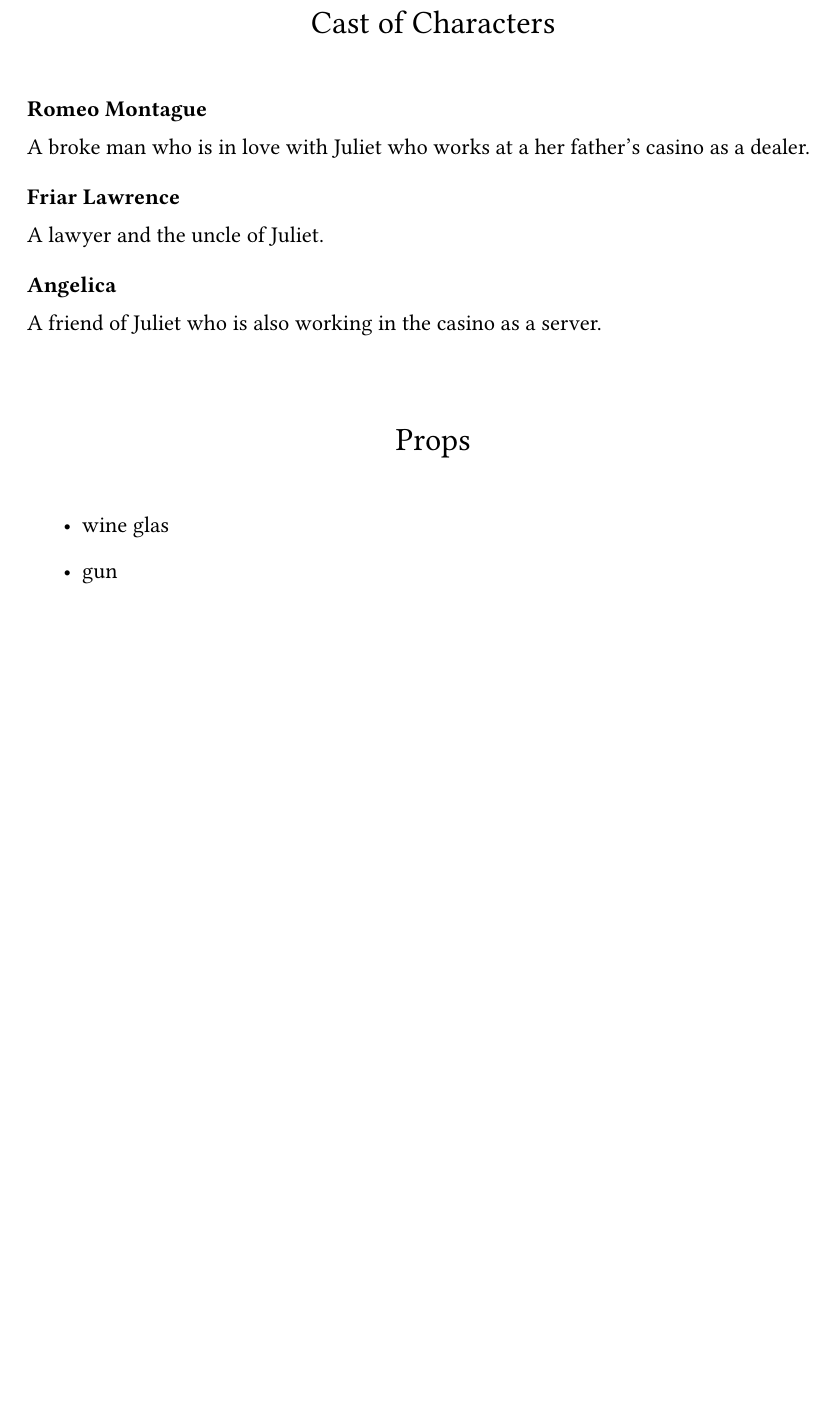
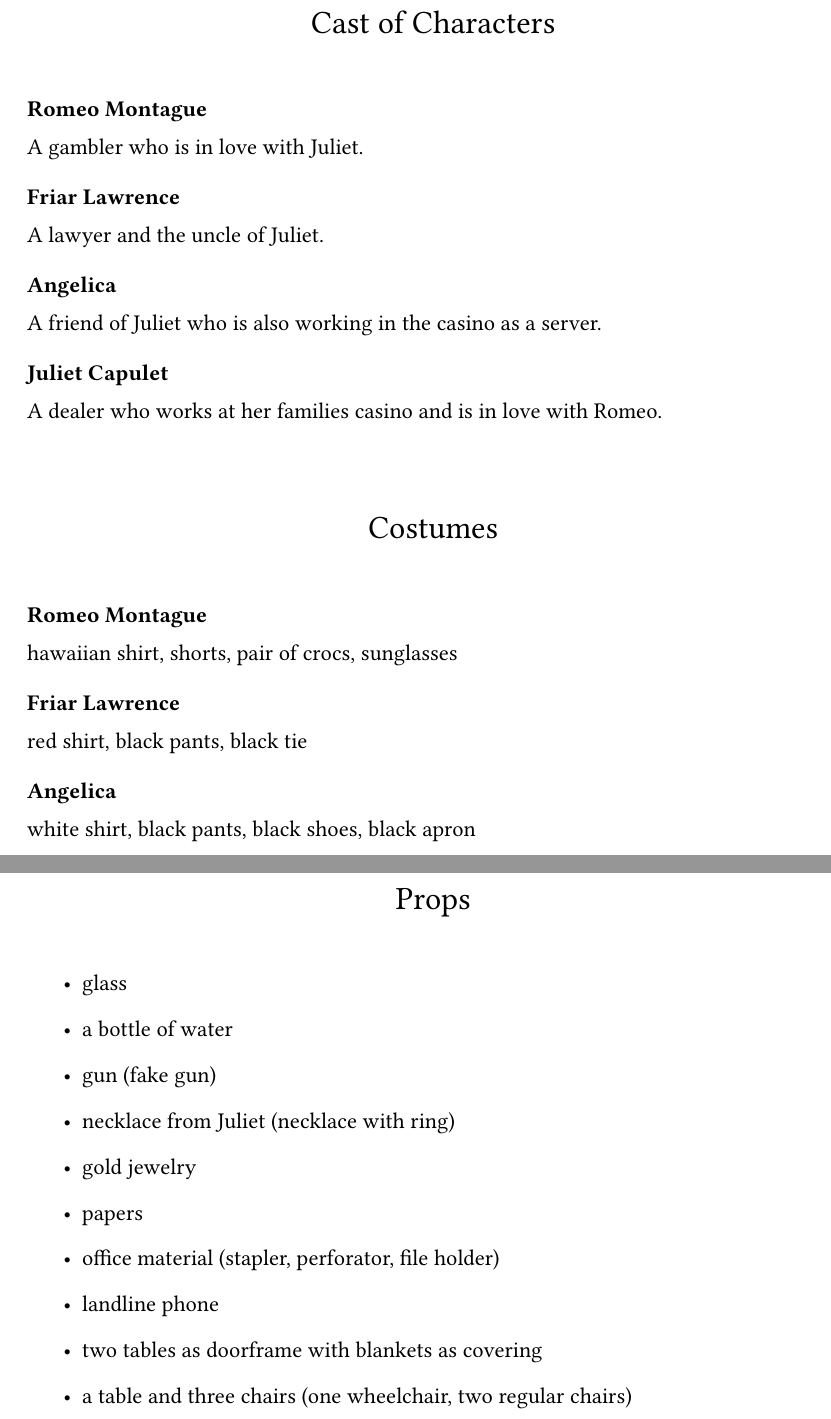
Before and after one commit to baumbus/romeo-and-juliet-act3-scene3, a LaTeX document (Skript.tex): part of page 2 of 8 before the commit and two parts of pages 2 and 3 of 9 after it, the two joined at a grey line, cut so that both start at the same text, the shorter picture padded with empty space. Compiled offline with pdfLaTeX.

Commit message:
added costumes and improved props

```diff
--- a/Skript.tex
+++ b/Skript.tex
@@ -25,15 +25,31 @@
 
 \castpage
 
-\bcast{Romeo Montague}{A broke man who is in love with Juliet who works at a her father's casino as a dealer.}
+\bcast{Romeo Montague}{A gambler who is in love with Juliet. }
 \bcast{Friar Lawrence}{A lawyer and the uncle of Juliet.}
 \bcast{Angelica}{A friend of Juliet who is also working in the casino as a server.}
+\bcast{Juliet Capulet}{A dealer who works at her families casino and is in love with Romeo.}
 
+\newscenenamed{Costumes}
+
+\bcast{Romeo Montague}{hawaiian shirt, shorts, pair of crocs, sunglasses}
+\bcast{Friar Lawrence}{red shirt, black pants, black tie}
+\bcast{Angelica}{white shirt, black pants, black shoes, black apron}
+
+\newpage
 \newscenenamed{Props}
 
 \begin{itemize}
-    \item wine glas
-    \item gun
+    \item glass
+    \item a bottle of water
+    \item gun (fake gun)
+    \item necklace from Juliet (necklace with ring)
+    \item gold jewelry
+    \item papers
+    \item office material (stapler, perforator, file holder)
+    \item landline phone
+    \item two tables as doorframe with blankets as covering
+    \item a table and three chairs (one wheelchair, two regular chairs)
 \end{itemize}
 
 \newactnamed{Prologue}
```
